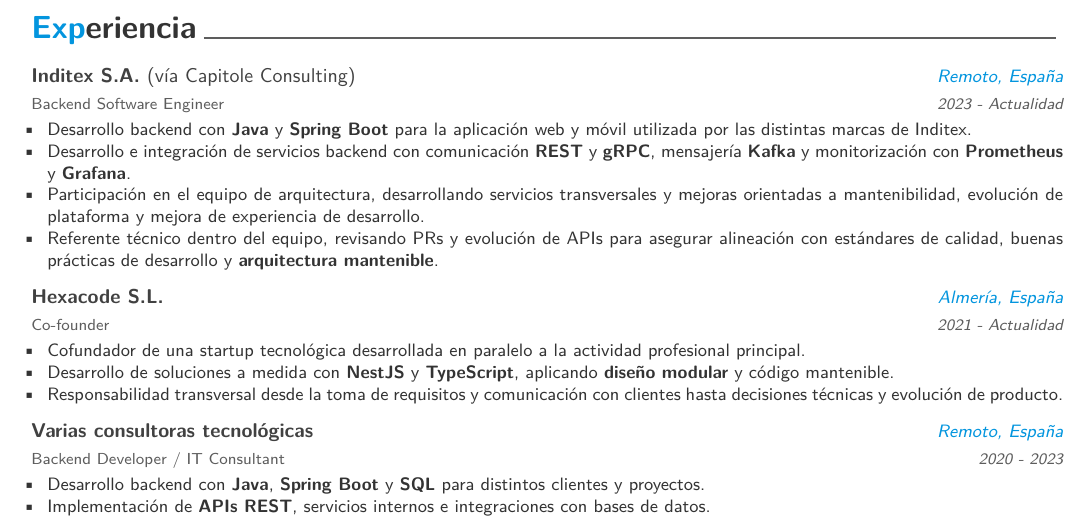
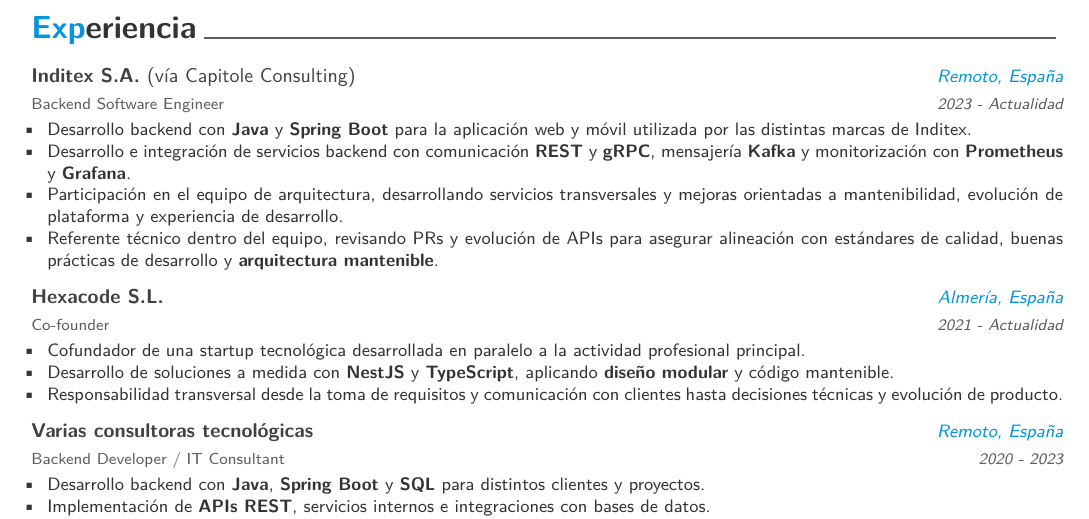
Before and after one commit to jfrz38/cv, a LaTeX CV (cv.tex, which reads cv/experience/inditex.tex): part of the page, cut so that both start at the same text. Compiled offline with XeLaTeX; a LaTeX package or settings file that is missing is left out.

Commit message:
update cv

```diff
--- a/cv/experience/inditex.tex
+++ b/cv/experience/inditex.tex
@@ -8,7 +8,7 @@
     \begin{cvitems}
       \item {Desarrollo backend con \textbf{Java} y \textbf{Spring Boot} para la aplicación web y móvil utilizada por las distintas marcas de Inditex.}
       \item {Desarrollo e integración de servicios backend con comunicación \textbf{REST} y \textbf{gRPC}, mensajería \textbf{Kafka} y monitorización con \textbf{Prometheus} y \textbf{Grafana}.}
-      \item {Participación en el equipo de arquitectura, desarrollando servicios transversales y mejoras orientadas a mantenibilidad, evolución de plataforma y mejora de experiencia de desarrollo.}
+      \item {Participación en el equipo de arquitectura, desarrollando servicios transversales y mejoras orientadas a mantenibilidad, evolución de plataforma y experiencia de desarrollo.}
       \item {Referente técnico dentro del equipo, revisando PRs y evolución de APIs para asegurar alineación con estándares de calidad, buenas prácticas de desarrollo y \textbf{arquitectura mantenible}.}
     \end{cvitems}
   }
```
